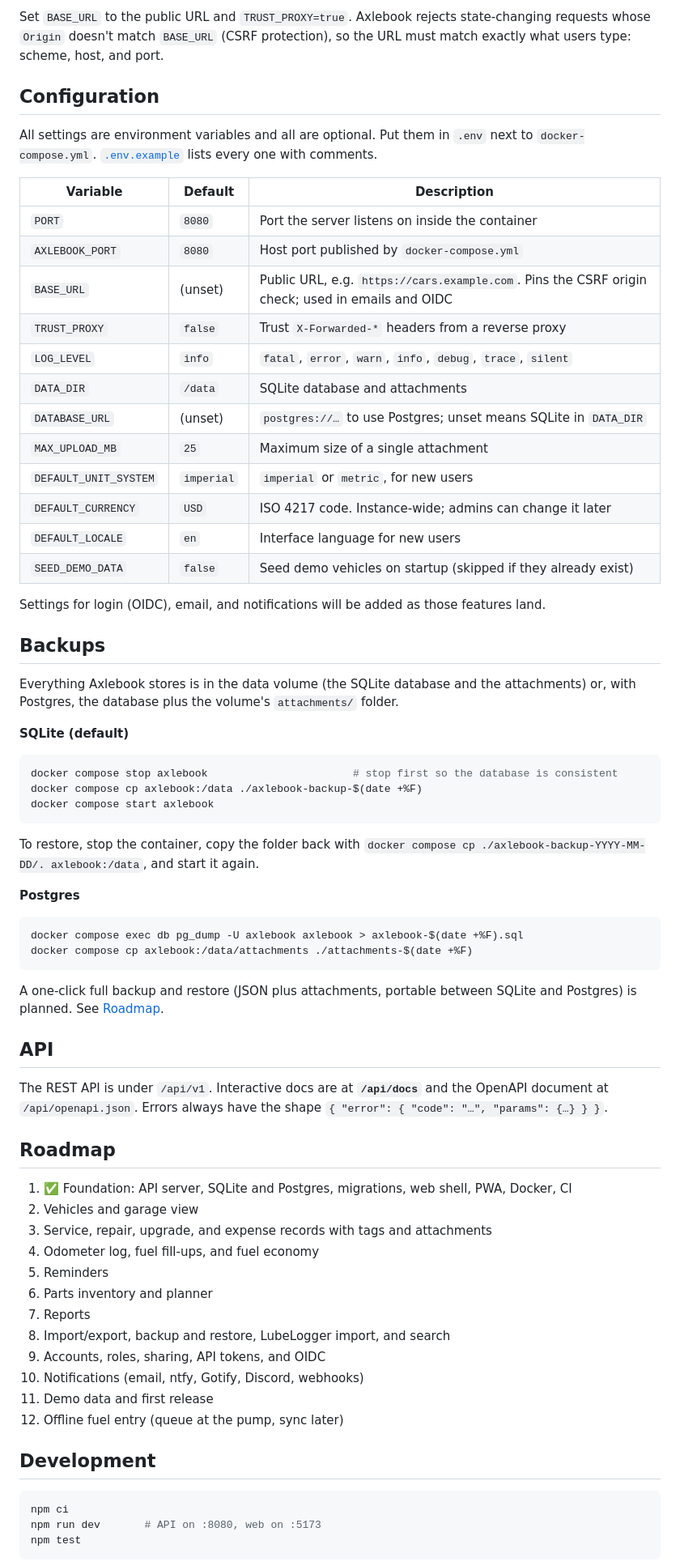
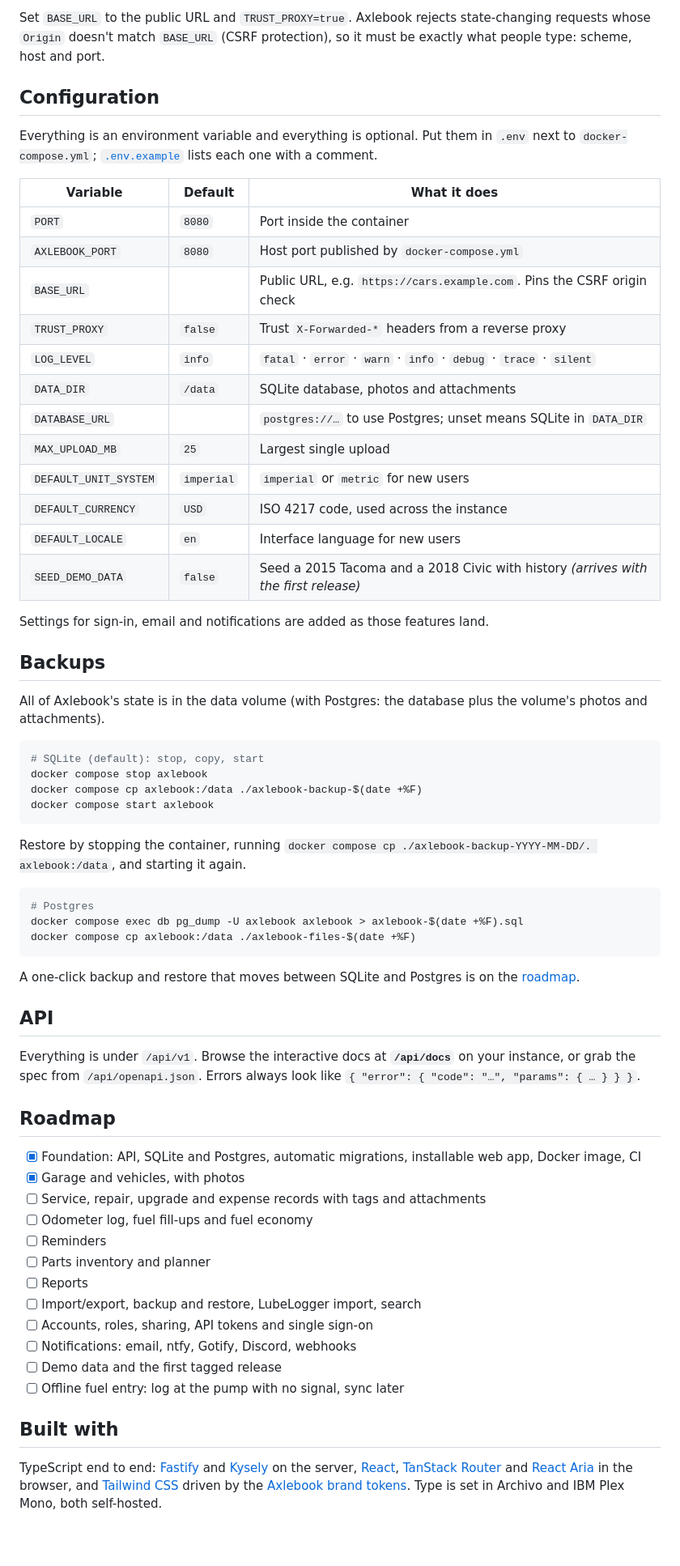
Before and after one commit to aubergine-ux/axlebook, a Markdown page: README.md, the part around one of its changes. Shown at 81% size. Drawn GitHub-style; folded sections open; blank space fills up the shorter version.

````diff
--- a/README.md
+++ b/README.md
@@ -90,81 +147,71 @@ either database.
 
-Set `BASE_URL` to the public URL and `TRUST_PROXY=true`. Axlebook rejects state-changing
-requests whose `Origin` doesn't match `BASE_URL` (CSRF protection), so the URL must match exactly
-what users type: scheme, host, and port.
+<br>
+
+Set `BASE_URL` to the public URL and `TRUST_PROXY=true`. Axlebook rejects state-changing requests whose `Origin` doesn't match `BASE_URL` (CSRF protection), so it must be exactly what people type: scheme, host and port.
+</details>
 
 ## Configuration
 
-All settings are environment variables and all are optional. Put them in `.env` next to
-`docker-compose.yml`. [`.env.example`](.env.example) lists every one with comments.
+Everything is an environment variable and everything is optional. Put them in `.env` next to `docker-compose.yml`; [`.env.example`](.env.example) lists each one with a comment.
 
-| Variable              | Default    | Description                                                                                      |
-| --------------------- | ---------- | ------------------------------------------------------------------------------------------------ |
-| `PORT`                | `8080`     | Port the server listens on inside the container                                                  |
-| `AXLEBOOK_PORT`       | `8080`     | Host port published by `docker-compose.yml`                                                      |
-| `BASE_URL`            | (unset)    | Public URL, e.g. `https://cars.example.com`. Pins the CSRF origin check; used in emails and OIDC |
-| `TRUST_PROXY`         | `false`    | Trust `X-Forwarded-*` headers from a reverse proxy                                               |
-| `LOG_LEVEL`           | `info`     | `fatal`, `error`, `warn`, `info`, `debug`, `trace`, `silent`                                     |
-| `DATA_DIR`            | `/data`    | SQLite database and attachments                                                                  |
-| `DATABASE_URL`        | (unset)    | `postgres://…` to use Postgres; unset means SQLite in `DATA_DIR`                                 |
-| `MAX_UPLOAD_MB`       | `25`       | Maximum size of a single attachment                                                              |
-| `DEFAULT_UNIT_SYSTEM` | `imperial` | `imperial` or `metric`, for new users                                                            |
-| `DEFAULT_CURRENCY`    | `USD`      | ISO 4217 code. Instance-wide; admins can change it later                                         |
-| `DEFAULT_LOCALE`      | `en`       | Interface language for new users                                                                 |
-| `SEED_DEMO_DATA`      | `false`    | Seed demo vehicles on startup (skipped if they already exist)                                    |
+| Variable              | Default    | What it does                                                                        |
+| --------------------- | ---------- | ----------------------------------------------------------------------------------- |
+| `PORT`                | `8080`     | Port inside the container                                                           |
+| `AXLEBOOK_PORT`       | `8080`     | Host port published by `docker-compose.yml`                                         |
+| `BASE_URL`            |            | Public URL, e.g. `https://cars.example.com`. Pins the CSRF origin check             |
+| `TRUST_PROXY`         | `false`    | Trust `X-Forwarded-*` headers from a reverse proxy                                  |
+| `LOG_LEVEL`           | `info`     | `fatal` · `error` · `warn` · `info` · `debug` · `trace` · `silent`                  |
+| `DATA_DIR`            | `/data`    | SQLite database, photos and attachments                                             |
+| `DATABASE_URL`        |            | `postgres://…` to use Postgres; unset means SQLite in `DATA_DIR`                    |
+| `MAX_UPLOAD_MB`       | `25`       | Largest single upload                                                               |
+| `DEFAULT_UNIT_SYSTEM` | `imperial` | `imperial` or `metric` for new users                                                |
+| `DEFAULT_CURRENCY`    | `USD`      | ISO 4217 code, used across the instance                                             |
+| `DEFAULT_LOCALE`      | `en`       | Interface language for new users                                                    |
+| `SEED_DEMO_DATA`      | `false`    | Seed a 2015 Tacoma and a 2018 Civic with history _(arrives with the first release)_ |
 
-Settings for login (OIDC), email, and notifications will be added as those features land.
+Settings for sign-in, email and notifications are added as those features land.
 
 ## Backups
 
-Everything Axlebook stores is in the data volume (the SQLite database and the attachments) or,
-with Postgres, the database plus the volume's `attachments/` folder.
-
-**SQLite (default)**
+All of Axlebook's state is in the data volume (with Postgres: the database plus the volume's photos and attachments).
 
 ```bash
-docker compose stop axlebook                       # stop first so the database is consistent
+# SQLite (default): stop, copy, start
+docker compose stop axlebook
 docker compose cp axlebook:/data ./axlebook-backup-$(date +%F)
 docker compose start axlebook
 ```
 
-To restore, stop the container, copy the folder back with
-`docker compose cp ./axlebook-backup-YYYY-MM-DD/. axlebook:/data`, and start it again.
-
-**Postgres**
+Restore by stopping the container, running `docker compose cp ./axlebook-backup-YYYY-MM-DD/. axlebook:/data`, and starting it again.
 
 ```bash
+# Postgres
 docker compose exec db pg_dump -U axlebook axlebook > axlebook-$(date +%F).sql
-docker compose cp axlebook:/data/attachments ./attachments-$(date +%F)
+docker compose cp axlebook:/data ./axlebook-files-$(date +%F)
 ```
 
-A one-click full backup and restore (JSON plus attachments, portable between SQLite and
-Postgres) is planned. See [Roadmap](#roadmap).
+A one-click backup and restore that moves between SQLite and Postgres is on the [roadmap](#roadmap).
 
 ## API
 
-The REST API is under `/api/v1`. Interactive docs are at **`/api/docs`** and the OpenAPI document
-at `/api/openapi.json`. Errors always have the shape `{ "error": { "code": "…", "params": {…} } }`.
+Everything is under `/api/v1`. Browse the interactive docs at **`/api/docs`** on your instance, or grab the spec from `/api/openapi.json`. Errors always look like `{ "error": { "code": "…", "params": { … } } }`.
 
 ## Roadmap
 
-1. ✅ Foundation: API server, SQLite and Postgres, migrations, web shell, PWA, Docker, CI
-2. Vehicles and garage view
-3. Service, repair, upgrade, and expense records with tags and attachments
-4. Odometer log, fuel fill-ups, and fuel economy
-5. Reminders
-6. Parts inventory and planner
-7. Reports
-8. Import/export, backup and restore, LubeLogger import, and search
-9. Accounts, roles, sharing, API tokens, and OIDC
-10. Notifications (email, ntfy, Gotify, Discord, webhooks)
-11. Demo data and first release
-12. Offline fuel entry (queue at the pump, sync later)
+- [x] Foundation: API, SQLite and Postgres, automatic migrations, installable web app, Docker image, CI
+- [x] Garage and vehicles, with photos
+- [ ] Service, repair, upgrade and expense records with tags and attachments
+- [ ] Odometer log, fuel fill-ups and fuel economy
+- [ ] Reminders
+- [ ] Parts inventory and planner
+- [ ] Reports
+- [ ] Import/export, backup and restore, LubeLogger import, search
+- [ ] Accounts, roles, sharing, API tokens and single sign-on
+- [ ] Notifications: email, ntfy, Gotify, Discord, webhooks
+- [ ] Demo data and the first tagged release
+- [ ] Offline fuel entry: log at the pump with no signal, sync later
 
-## Development
+## Built with
 
-```bash
-npm ci
-npm run dev       # API on :8080, web on :5173
-npm test
-```
+TypeScript end to end: [Fastify](https://fastify.dev) and [Kysely](https://kysely.dev) on the server, [React](https://react.dev), [TanStack Router](https://tanstack.com/router) and [React Aria](https://react-spectrum.adobe.com/react-aria/) in the browser, and [Tailwind CSS](https://tailwindcss.com) driven by the [Axlebook brand tokens](logo-assets/tokens.json). Type is set in Archivo and IBM Plex Mono, both self-hosted.
 
````
Also changed, not shown: other parts of README.md (+115 -50 lines), docs/screenshots/garage-dark.png (added), docs/screenshots/garage-light.png (added), docs/screenshots/phone-form.png (added), docs/screenshots/phone-garage.png (added), docs/screenshots/vehicle-dark.png (added), docs/screenshots/vehicle-light.png (added).
